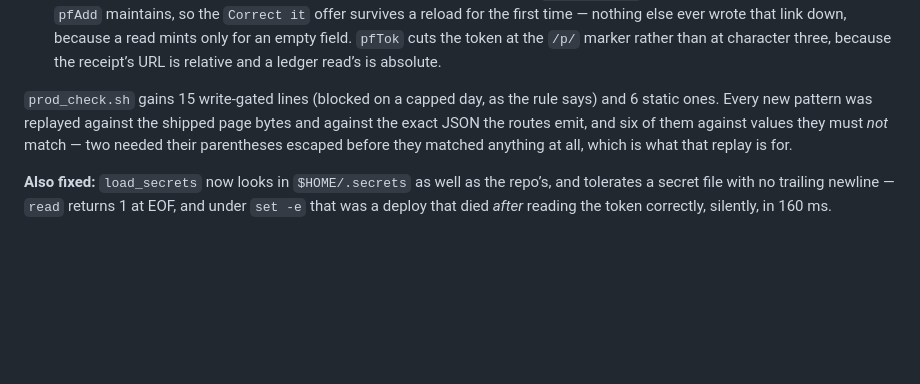
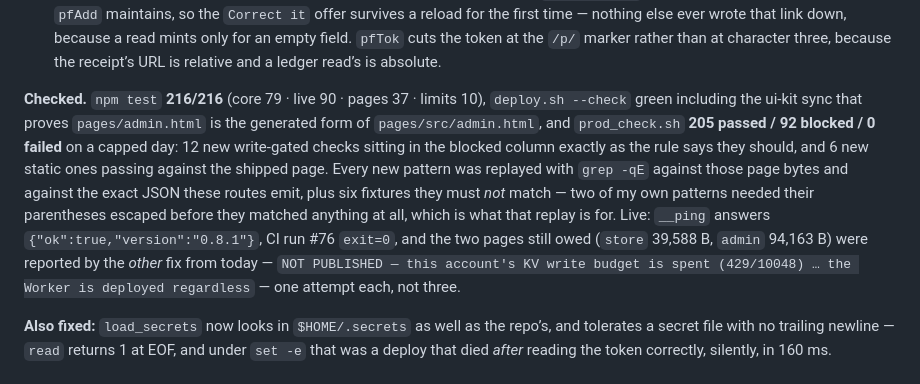
Before and after one commit to king-kunta-cpu/tapstall, a Markdown page: STATUS.md, the part around the change. Rendered like a GitHub page; blank space fills up the shorter version.

Commit message:
status 0.8.1: exact counts (216/216, prod_check 205/92/0) and what CI #76 proved about the quota path

```diff
--- a/STATUS.md
+++ b/STATUS.md
@@ -32,10 +32,17 @@ code but could never **send the field back**.
   for an empty field. `pfTok` cuts the token at the `/p/` marker rather than at character three,
   because the receipt’s URL is relative and a ledger read’s is absolute.
 
-`prod_check.sh` gains 15 write-gated lines (blocked on a capped day, as the rule says) and 6
-static ones. Every new pattern was replayed against the shipped page bytes and against the exact
-JSON the routes emit, and six of them against values they must *not* match — two needed their
-parentheses escaped before they matched anything at all, which is what that replay is for.
+**Checked.** `npm test` **216/216** (core 79 · live 90 · pages 37 · limits 10), `deploy.sh --check`
+green including the ui-kit sync that proves `pages/admin.html` is the generated form of
+`pages/src/admin.html`, and `prod_check.sh` **205 passed / 92 blocked / 0 failed** on a capped day:
+12 new write-gated checks sitting in the blocked column exactly as the rule says they should, and
+6 new static ones passing against the shipped page. Every new pattern was replayed with `grep -qE`
+against those page bytes and against the exact JSON these routes emit, plus six fixtures they must
+*not* match — two of my own patterns needed their parentheses escaped before they matched anything
+at all, which is what that replay is for. Live: `__ping` answers `{"ok":true,"version":"0.8.1"}`,
+CI run #76 `exit=0`, and the two pages still owed (`store` 39,588 B, `admin` 94,163 B) were
+reported by the *other* fix from today — `NOT PUBLISHED — this account's KV write budget is spent
+(429/10048) … the Worker is deployed regardless` — one attempt each, not three.
 
 **Also fixed:** `load_secrets` now looks in `$HOME/.secrets` as well as the repo’s, and tolerates a
 secret file with no trailing newline — `read` returns 1 at EOF, and under `set -e` that was a
```
